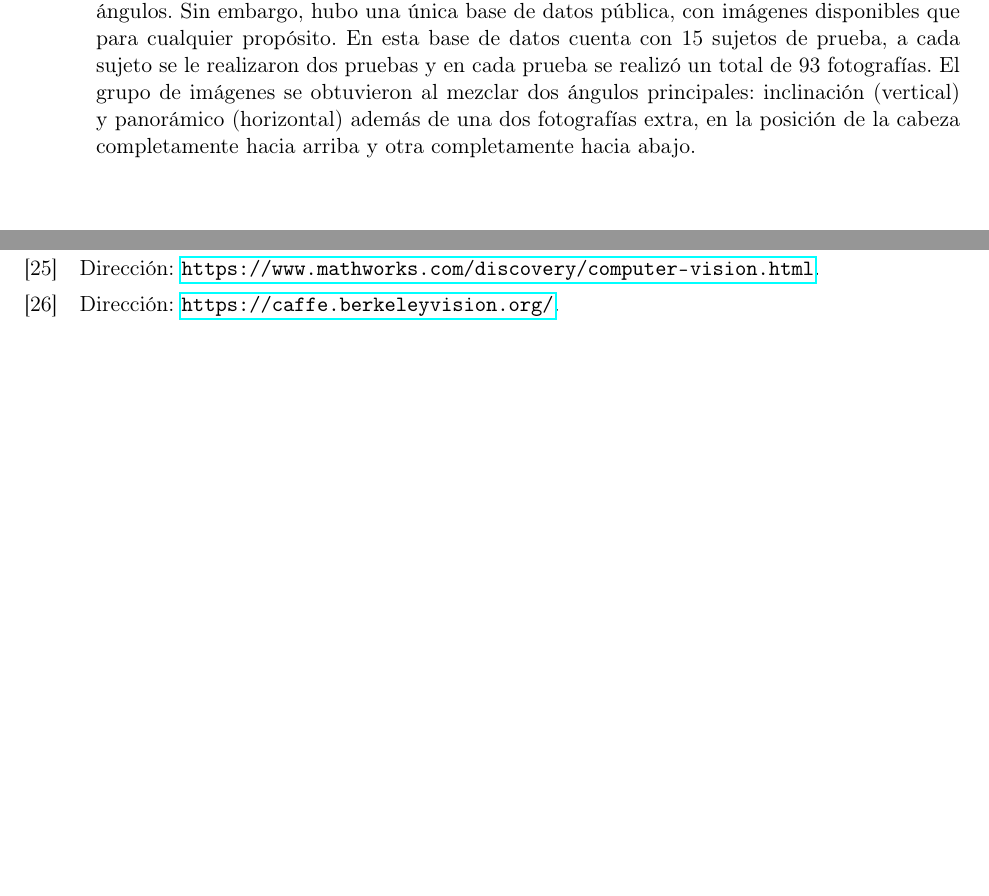
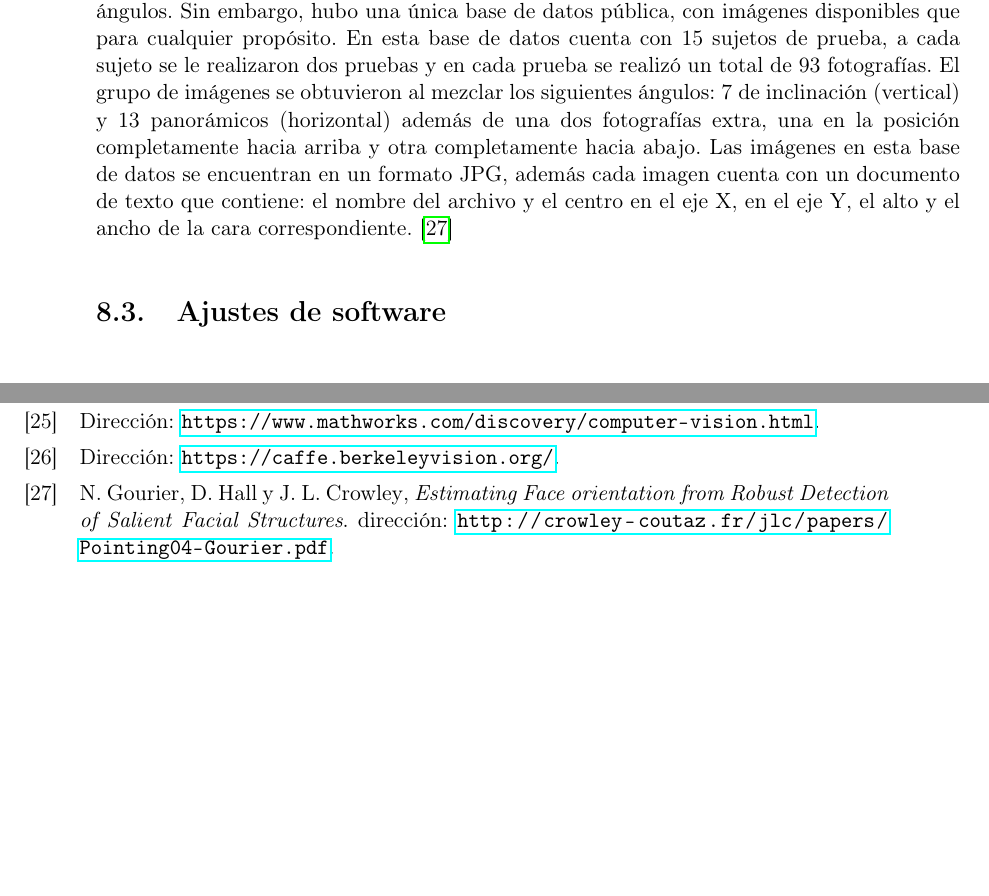
Before and after one commit to fue19389/DOCUMENTO_TESIS, a LaTeX document (z-main.tex, which reads j-capitulos.tex): two parts of pages 47 and 60 of 62, joined at a grey line, cut so that both start at the same text, the shorter picture padded with empty space. Compiled offline with pdfLaTeX.

Commit message:
Update chapters
Se agrega más información acerca de la base de datos utilizada

```diff
--- a/j-capitulos.tex
+++ b/j-capitulos.tex
@@ -14,7 +14,10 @@ Como primer recurso se tomó en cuenta el uso de la cámara incorporada en una l
 Inicialmente se inicia a trabajar utilizando herramientas presentadas en cursos de robótica, en este caso, se utiliza Python como lenguaje de programación. Dicha selección, resulta de la compatibilidad que tiene con \textit{OpenCV}, una librería utilizada para poder realizar aplicaciones de visión por computadora, que funciona tanto para leer las imágenes de entrenamiento a utilizar en el modelo de \textit{Machine Learning} como para la captura de imágenes en tiempo real.
 
 \section{Bases de datos}
-Se realizó una búsqueda de sets que tuvieran diferentes rostros posicionados en distintos ángulos. Sin embargo, hubo una única base de datos pública, con  imágenes disponibles que para cualquier propósito. En esta base de datos cuenta con 15 sujetos de prueba, a cada sujeto se le realizaron dos pruebas y en cada prueba se realizó un total de 93 fotografías. El grupo de imágenes se obtuvieron al mezclar dos ángulos principales: inclinación (vertical) y panorámico (horizontal) además de una dos fotografías extra, en la posición de la cabeza completamente hacia arriba y otra completamente hacia abajo.
+Se realizó una búsqueda de sets que tuvieran diferentes rostros posicionados en distintos ángulos. Sin embargo, hubo una única base de datos pública, con  imágenes disponibles que para cualquier propósito. En esta base de datos cuenta con 15 sujetos de prueba, a cada sujeto se le realizaron dos pruebas y en cada prueba se realizó un total de 93 fotografías. El grupo de imágenes se obtuvieron al mezclar los siguientes ángulos: 7 de inclinación (vertical) y 13 panorámicos (horizontal) además de una dos fotografías extra, una en la posición completamente hacia arriba y otra completamente hacia abajo. Las imágenes en esta base de datos se encuentran en un formato JPG, además cada imagen cuenta con un documento de texto que contiene: el nombre del archivo y el centro en el eje X, en el eje Y, el alto y el ancho de la cara correspondiente. \cite{Gourier_Hall_Crowley}
+
+\section{Ajustes de software}
+
 
 \chapter{Algoritmo de traducción}
 
```
Also changed, not shown: m-bibliografia.bib (+4 -0 lines).
